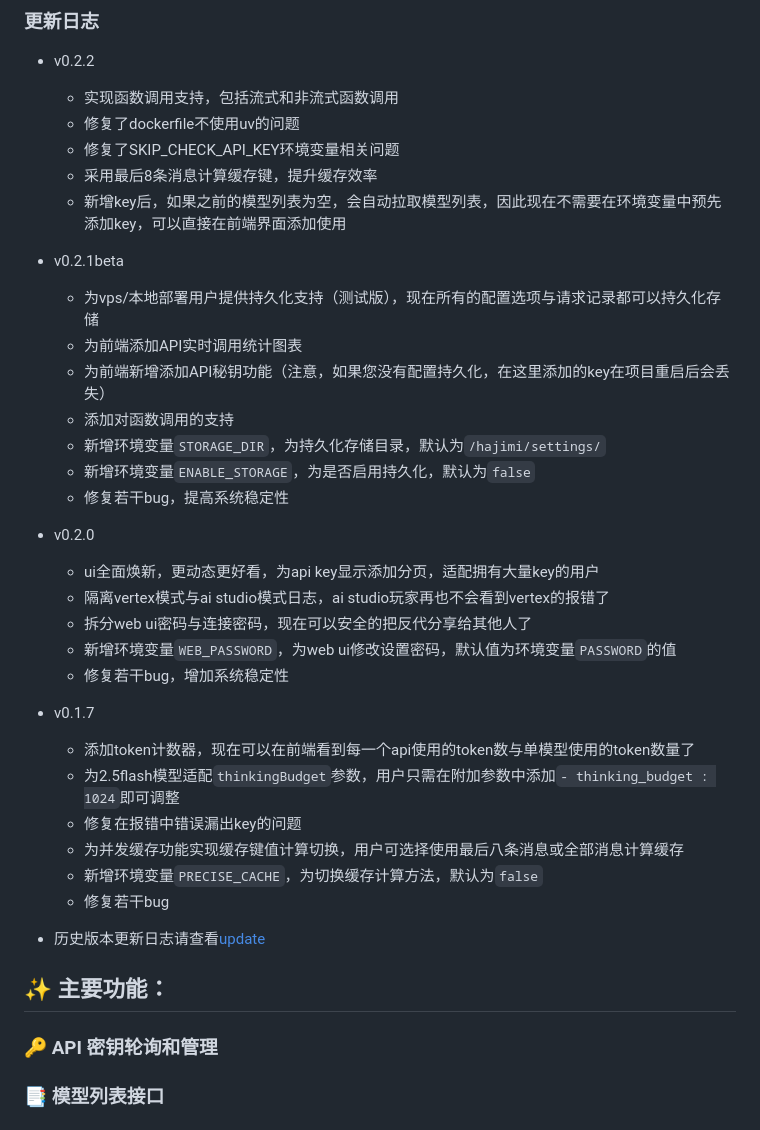
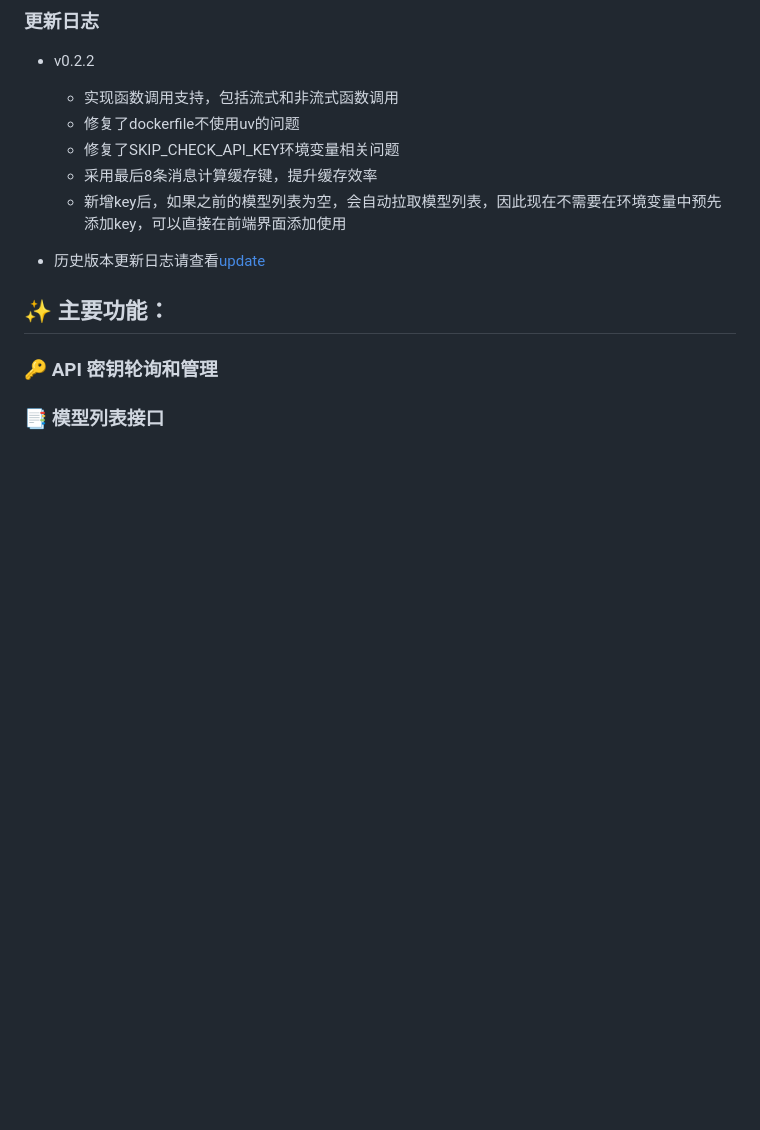
Before and after one commit to zhengyingying024/yuwen001, a Markdown page: README.md, the part around the change. Rendered like a GitHub page; blank space fills up the shorter version.

```diff
--- a/README.md
+++ b/README.md
@@ -37,27 +37,6 @@
     * 修复了SKIP_CHECK_API_KEY环境变量相关问题
     * 采用最后8条消息计算缓存键，提升缓存效率
     * 新增key后，如果之前的模型列表为空，会自动拉取模型列表，因此现在不需要在环境变量中预先添加key，可以直接在前端界面添加使用
-* v0.2.1beta
-    * 为vps/本地部署用户提供持久化支持（测试版），现在所有的配置选项与请求记录都可以持久化存储
-    * 为前端添加API实时调用统计图表
-    * 为前端新增添加API秘钥功能（注意，如果您没有配置持久化，在这里添加的key在项目重启后会丢失）
-    * 添加对函数调用的支持
-    * 新增环境变量`STORAGE_DIR`，为持久化存储目录，默认为`/hajimi/settings/`
-    * 新增环境变量`ENABLE_STORAGE`，为是否启用持久化，默认为`false`
-    * 修复若干bug，提高系统稳定性
-* v0.2.0
-    * ui全面焕新，更动态更好看，为api key显示添加分页，适配拥有大量key的用户
-    * 隔离vertex模式与ai studio模式日志，ai studio玩家再也不会看到vertex的报错了
-    * 拆分web ui密码与连接密码，现在可以安全的把反代分享给其他人了
-    * 新增环境变量`WEB_PASSWORD`，为web ui修改设置密码，默认值为环境变量`PASSWORD`的值
-    * 修复若干bug，增加系统稳定性
-* v0.1.7
-    * 添加token计数器，现在可以在前端看到每一个api使用的token数与单模型使用的token数量了
-    * 为2.5flash模型适配`thinkingBudget`参数，用户只需在附加参数中添加`- thinking_budget : 1024`即可调整
-    * 修复在报错中错误漏出key的问题
-    * 为并发缓存功能实现缓存键值计算切换，用户可选择使用最后八条消息或全部消息计算缓存
-    * 新增环境变量`PRECISE_CACHE`，为切换缓存计算方法，默认为`false`
-    * 修复若干bug
 
 * 历史版本更新日志请查看[update](./update.md)
 
```
